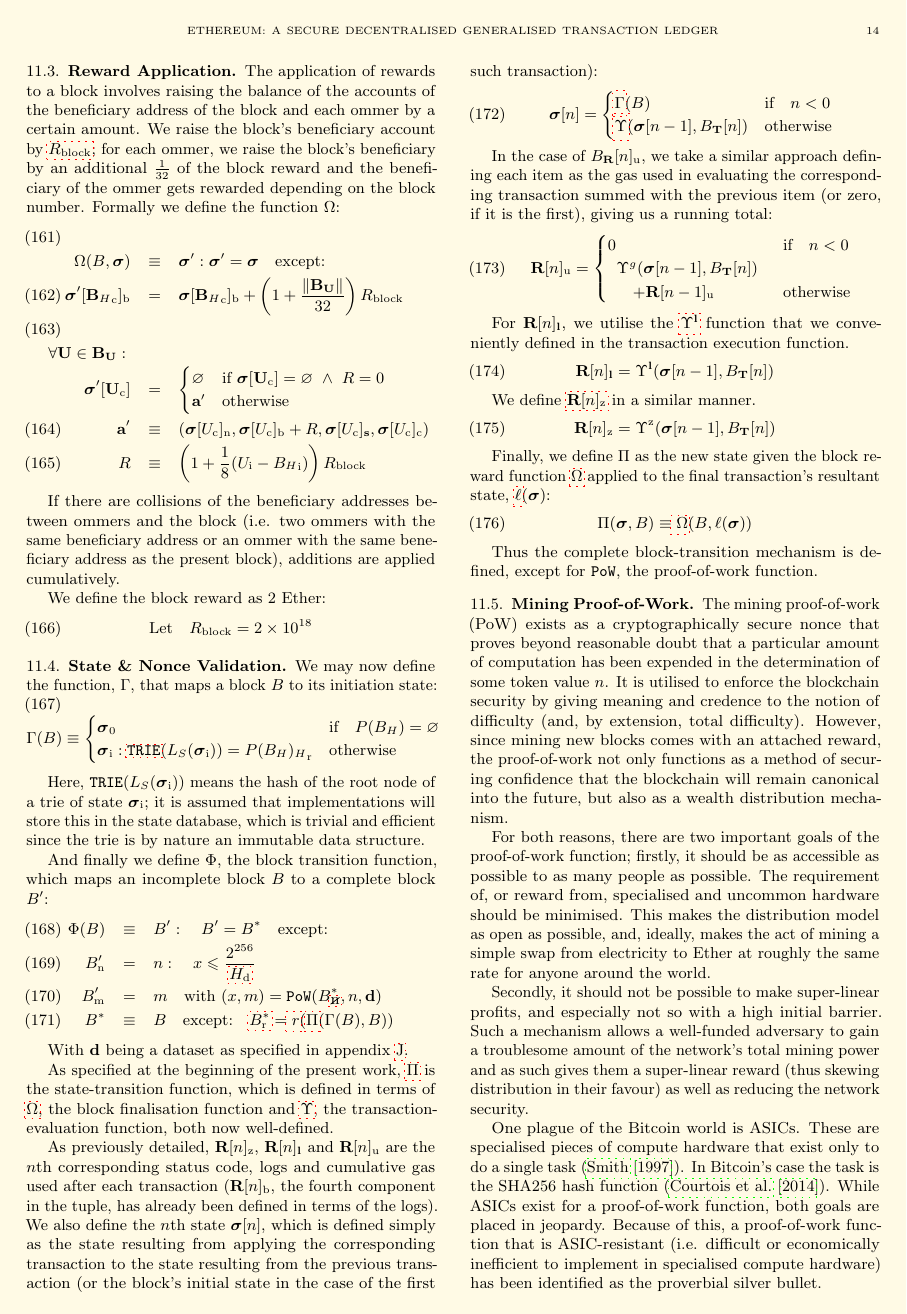
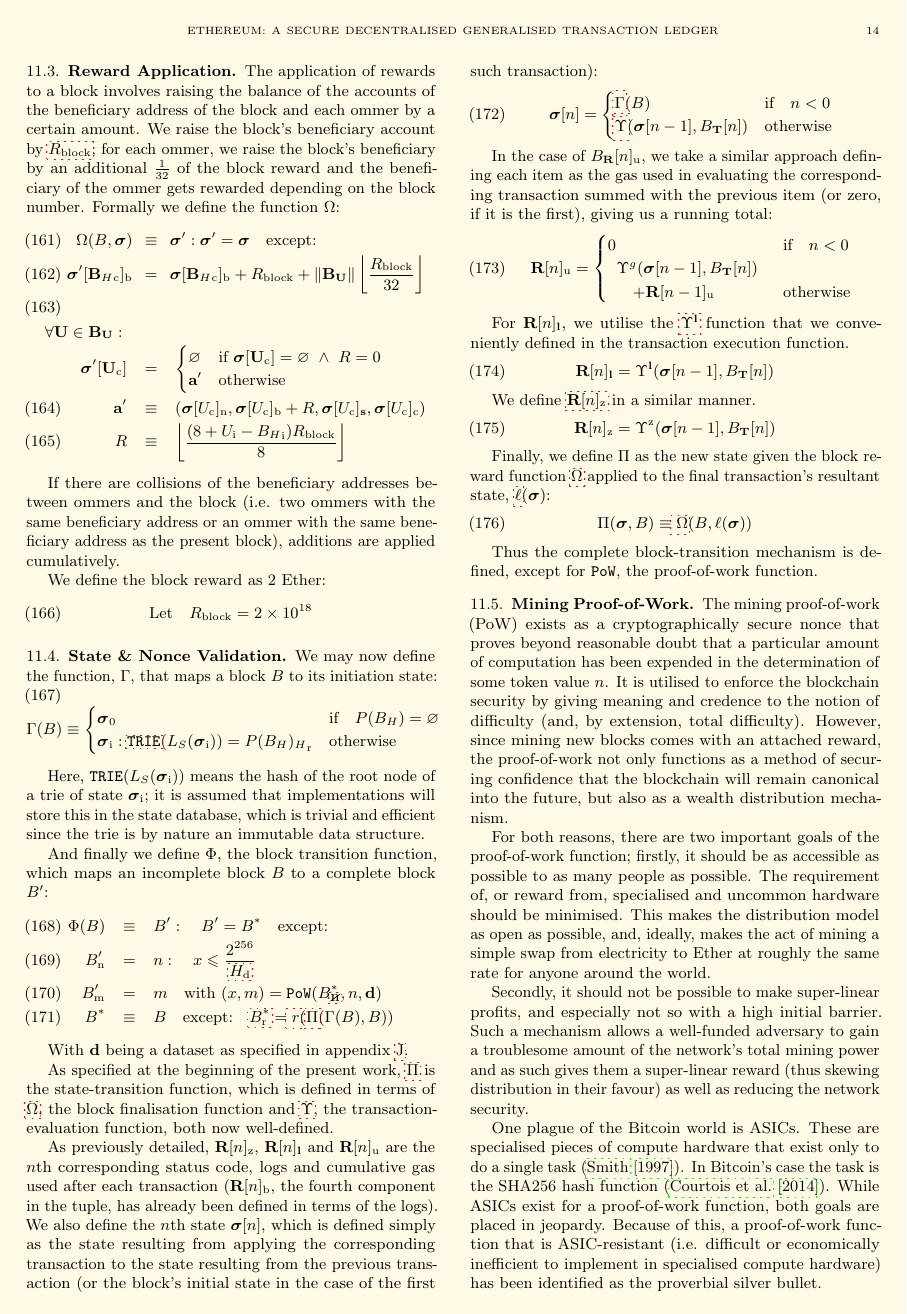
Before and after one commit to ethereum/yellowpaper, a LaTeX paper (Paper.tex): page 14 of 39. Compiled offline with pdfLaTeX; a LaTeX package or settings file that is missing is left out.

Commit message:
Clarify reward rounding

```diff
--- a/Paper.tex
+++ b/Paper.tex
@@ -1142,9 +1142,8 @@ The given \textbf{gasUsed} must correspond faithfully to the transactions listed
 
 The application of rewards to a block involves raising the balance of the accounts of the beneficiary address of the block and each ommer by a certain amount. We raise the block's beneficiary account by \hyperlink{R__block}{$R_{\mathrm{block}}$}; for each ommer, we raise the block's beneficiary by an additional $\frac{1}{32}$ of the block reward and the beneficiary of the ommer gets rewarded depending on the block number.\hypertarget{Omega}{} Formally we define the function $\Omega$:
 \begin{eqnarray}
-\\ \nonumber
-\Omega(B, \boldsymbol{\sigma}) & \equiv & \boldsymbol{\sigma}': \boldsymbol{\sigma}' = \boldsymbol{\sigma} \quad \text{except:} \\
-\qquad\boldsymbol{\sigma}'[{\mathbf{B}_{H}}_{\mathrm{c}}]_{\mathrm{b}} & = & \boldsymbol{\sigma}[{\mathbf{B}_{H}}_{\mathrm{c}}]_{\mathrm{b}} + \left(1 + \frac{\lVert \mathbf{B}_{\mathbf{U}}\rVert}{32}\right)R_{\mathrm{block}} \\
+\Omega(B, \boldsymbol{\sigma}) \!\!& \equiv &\!\! \boldsymbol{\sigma}': \boldsymbol{\sigma}' = \boldsymbol{\sigma} \quad \text{except:} \\
+\qquad\boldsymbol{\sigma}'[{\mathbf{B}_{H}}_{\mathrm{c}}]_{\mathrm{b}} \!\!& = &\!\! \boldsymbol{\sigma}[{\mathbf{B}_{H}}_{\mathrm{c}}]_{\mathrm{b}} + R_{\mathrm{block}} + \lVert\mathbf{B}_{\mathbf{U}}\rVert \left\lfloor\frac{R_{\mathrm{block}}}{32}\right\rfloor \\
 \\ \nonumber
 \forall \mathbf{U} \in \mathbf{B}_{\mathbf{U}}: \\ \nonumber
 \boldsymbol{\sigma}'[\mathbf{U}_{\mathrm{c}}] & = & \begin{cases}
@@ -1152,7 +1151,7 @@ The application of rewards to a block involves raising the balance of the accoun
 \mathbf{a}' &\text{otherwise}
 \end{cases} \\
 \mathbf{a}' &\equiv& (\boldsymbol{\sigma}[U_{\mathrm{c}}]_{\mathrm{n}}, \boldsymbol{\sigma}[U_{\mathrm{c}}]_{\mathrm{b}} + R, \boldsymbol{\sigma}[U_{\mathrm{c}}]_{\mathbf{s}}, \boldsymbol{\sigma}[U_{\mathrm{c}}]_{\mathrm{c}}) \\
-R & \equiv & \left(1 + \frac{1}{8} (U_{\mathrm{i}} - {B_{H}}_{\mathrm{i}})\right) R_{\mathrm{block}}
+R & \equiv & \left\lfloor\frac{(8 + U_{\mathrm{i}} - {B_{H}}_{\mathrm{i}}) R_{\mathrm{block}}}{8}\right\rfloor
 \end{eqnarray}
 
 If there are collisions of the beneficiary addresses between ommers and the block (i.e. two ommers with the same beneficiary address or an ommer with the same beneficiary address as the present block), additions are applied cumulatively.
```
Also changed, not shown: 1 other file.
